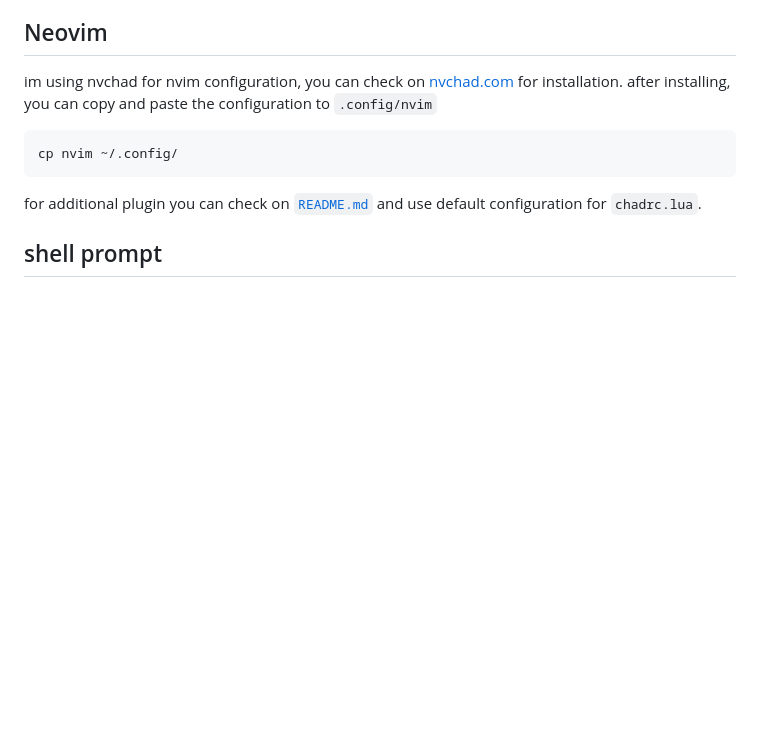
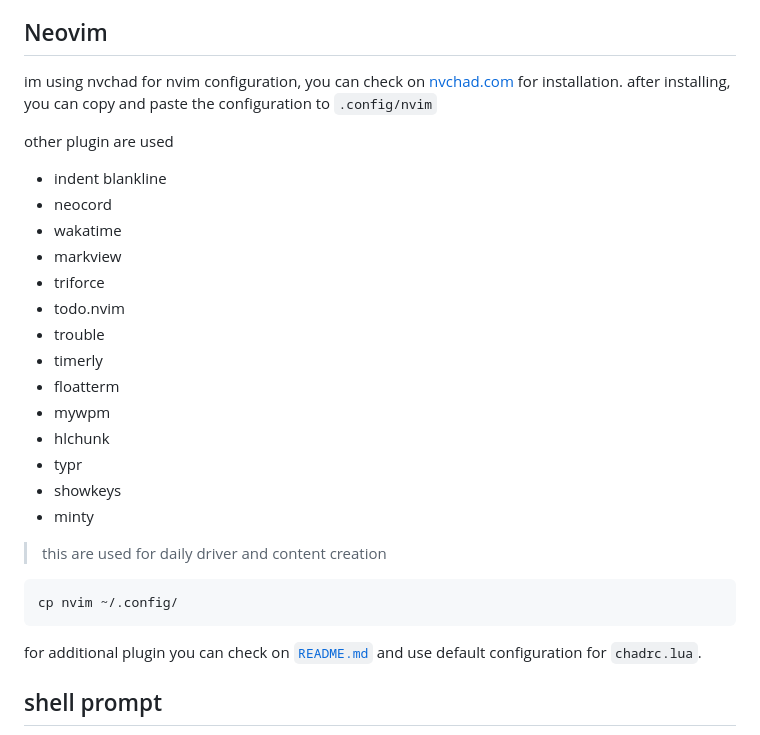
Before and after one commit to slowy07/my-dotfiles, a Markdown page: README.md, the part around one of its changes. GitHub-like rendering; blank space fills up the shorter version.

Commit message:
docs: update documentation
Signed-off-by: slowy07 <slowy.arfy@proton.me>

````diff
--- a/README.md
+++ b/README.md
@@ -9,6 +9,24 @@ im using framework ohmyzsh for manage zsh configuration. for installation you ca
 
 im using nvchad for nvim configuration, you can check on [nvchad.com](https://nvchad.com/) for installation.
 after installing, you can copy and paste the configuration to ``.config/nvim``
+
+other plugin are used
+- indent blankline
+- neocord
+- wakatime
+- markview
+- triforce
+- todo.nvim
+- trouble
+- timerly
+- floatterm
+- mywpm
+- hlchunk
+- typr
+- showkeys
+- minty
+
+> this are used for daily driver and content creation
 
 ```
 cp nvim ~/.config/
````
Also changed, not shown: other parts of README.md (+1 -1 lines), .github/colorblocks.png (deleted), .github/dekstop_banner1.png (deleted), .github/desktop_banner2.png (deleted), .github/rxfetch.png, 4 other files.
